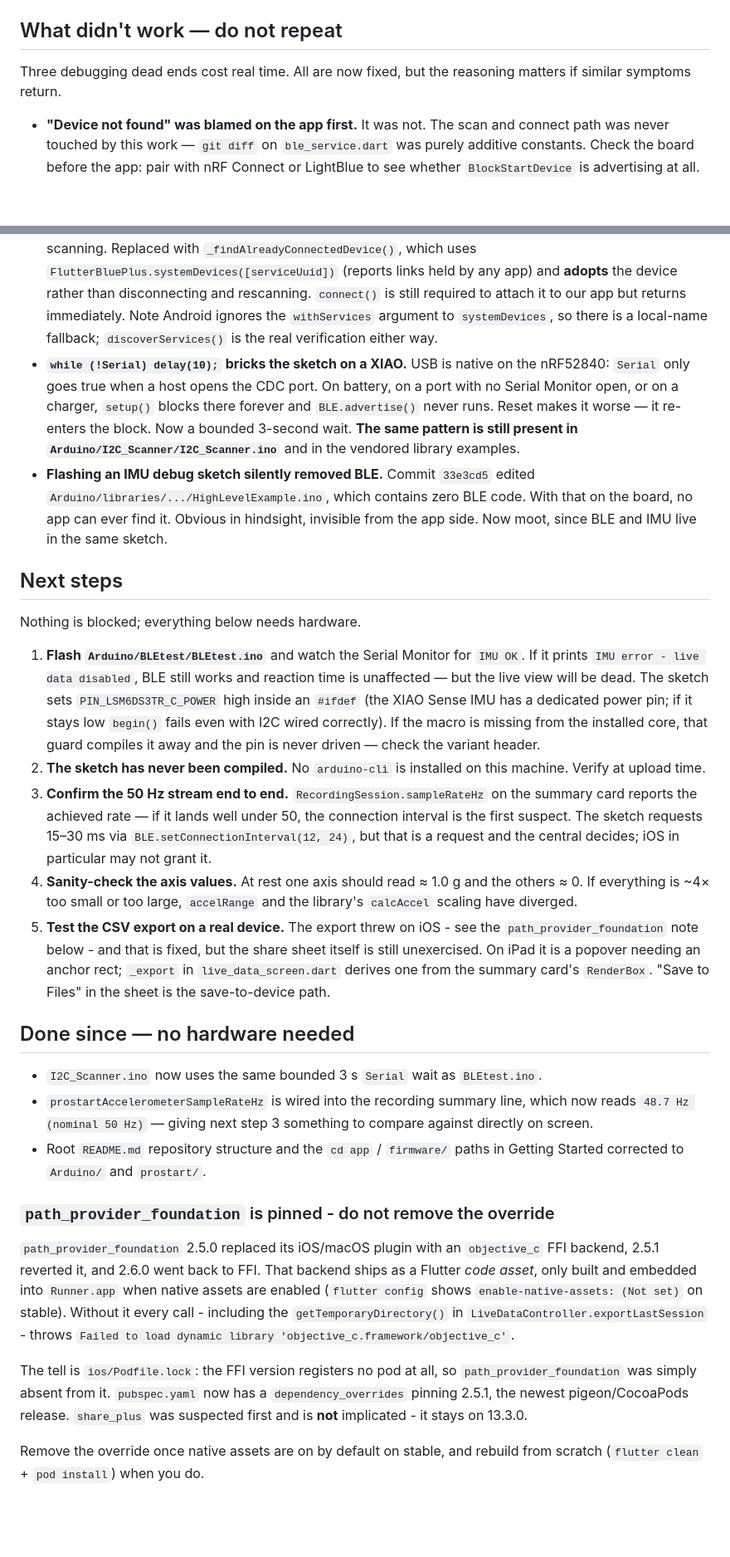
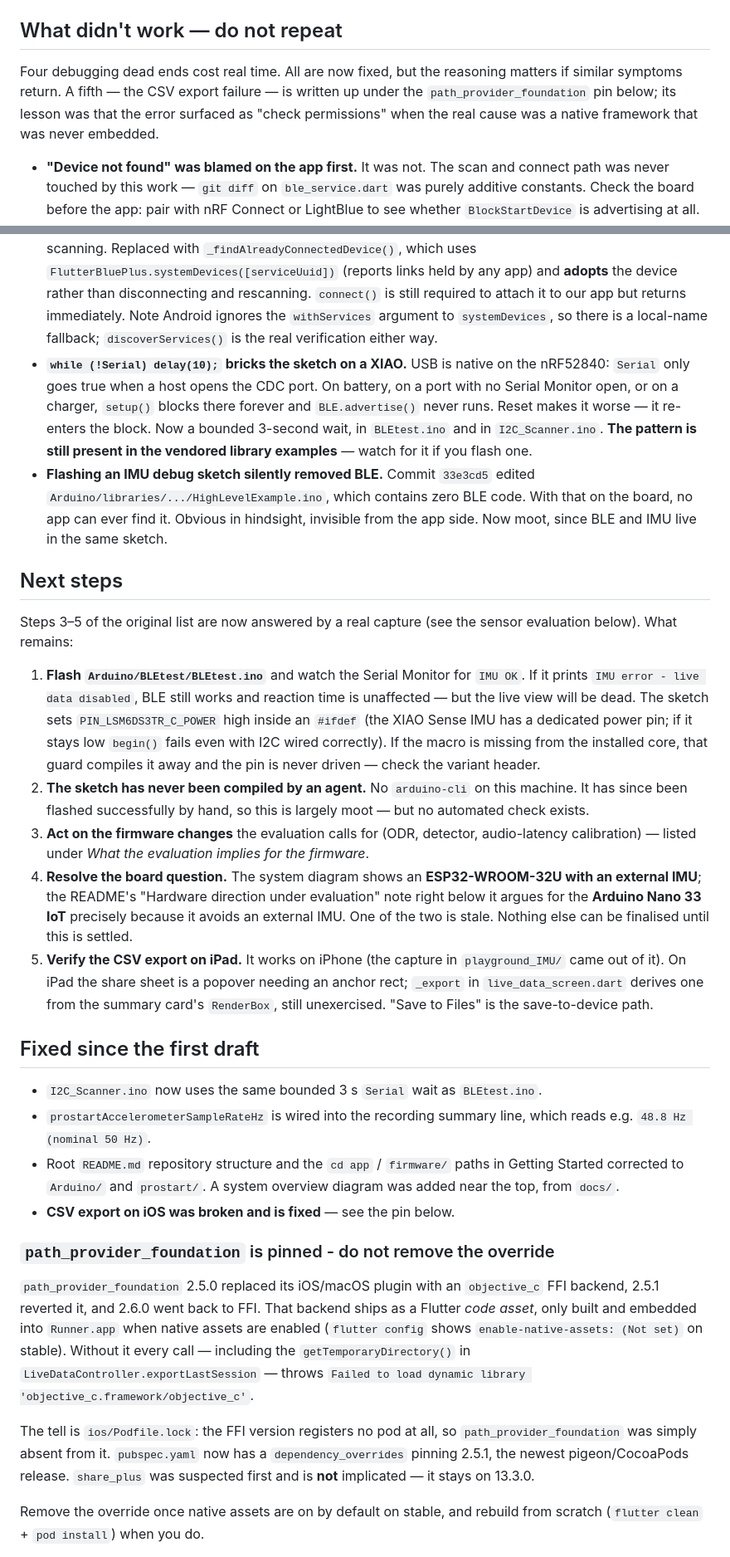
Before and after one commit to lorenzogalli-dev/Reaction-Time-System, a Markdown page: HANDOFF.md, 2 parts joined by grey strips. Shown at 83% size. Drawn GitHub-style; blank space fills up the shorter version.

```diff
--- a/HANDOFF.md
+++ b/HANDOFF.md
@@ -100,35 +120,37 @@ widget test). **Nothing has been run on hardware or a simulator by the agent.**
 
 ## What didn't work — do not repeat
 
-Three debugging dead ends cost real time. All are now fixed, but the reasoning
-matters if similar symptoms return.
+Four debugging dead ends cost real time. All are now fixed, but the reasoning
+matters if similar symptoms return. A fifth — the CSV export failure — is
+written up under the `path_provider_foundation` pin below; its lesson was that
+the error surfaced as "check permissions" when the real cause was a native
+framework that was never embedded.
 
 - **"Device not found" was blamed on the app first.** It was not. The scan and connect path was never touched by this work — `git diff` on `ble_service.dart` was purely additive constants. Check the board before the app: pair with nRF Connect or LightBlue to see whether `BlockStartDevice` is advertising at all. That single check separates firmware problems from app problems in seconds.
 - **`FlutterBluePlus.connectedDevices` cannot find stale connections.** The old `_disconnectStaleConnections()` used it to clean up links surviving a hot restart — but it is a snapshot of an in-memory map built by *this* process, so after a restart it is empty, precisely in the case it was written for. A connected BLE peripheral stops advertising, so the still-live OS link made the board invisible to scanning. Replaced with `_findAlreadyConnectedDevice()`, which uses `FlutterBluePlus.systemDevices([serviceUuid])` (reports links held by any app) and **adopts** the device rather than disconnecting and rescanning. `connect()` is still required to attach it to our app but returns immediately. Note Android ignores the `withServices` argument to `systemDevices`, so there is a local-name fallback; `discoverServices()` is the real verification either way.
-- **`while (!Serial) delay(10);` bricks the sketch on a XIAO.** USB is native on the nRF52840: `Serial` only goes true when a host opens the CDC port. On battery, on a port with no Serial Monitor open, or on a charger, `setup()` blocks there forever and `BLE.advertise()` never runs. Reset makes it worse — it re-enters the block. Now a bounded 3-second wait. **The same pattern is still present in `Arduino/I2C_Scanner/I2C_Scanner.ino`** and in the vendored library examples.
+- **`while (!Serial) delay(10);` bricks the sketch on a XIAO.** USB is native on the nRF52840: `Serial` only goes true when a host opens the CDC port. On battery, on a port with no Serial Monitor open, or on a charger, `setup()` blocks there forever and `BLE.advertise()` never runs. Reset makes it worse — it re-enters the block. Now a bounded 3-second wait, in `BLEtest.ino` and in `I2C_Scanner.ino`. **The pattern is still present in the vendored library examples** — watch for it if you flash one.
 - **Flashing an IMU debug sketch silently removed BLE.** Commit `33e3cd5` edited `Arduino/libraries/.../HighLevelExample.ino`, which contains zero BLE code. With that on the board, no app can ever find it. Obvious in hindsight, invisible from the app side. Now moot, since BLE and IMU live in the same sketch.
 
 ## Next steps
 
-Nothing is blocked; everything below needs hardware.
+Steps 3–5 of the original list are now answered by a real capture (see the
+sensor evaluation below). What remains:
 
 1. **Flash `Arduino/BLEtest/BLEtest.ino`** and watch the Serial Monitor for `IMU OK`. If it prints `IMU error - live data disabled`, BLE still works and reaction time is unaffected — but the live view will be dead. The sketch sets `PIN_LSM6DS3TR_C_POWER` high inside an `#ifdef` (the XIAO Sense IMU has a dedicated power pin; if it stays low `begin()` fails even with I2C wired correctly). If the macro is missing from the installed core, that guard compiles it away and the pin is never driven — check the variant header.
-2. **The sketch has never been compiled.** No `arduino-cli` is installed on this machine. Verify at upload time.
-3. **Confirm the 50 Hz stream end to end.** `RecordingSession.sampleRateHz` on the summary card reports the achieved rate — if it lands well under 50, the connection interval is the first suspect. The sketch requests 15–30 ms via `BLE.setConnectionInterval(12, 24)`, but that is a request and the central decides; iOS in particular may not grant it.
-4. **Sanity-check the axis values.** At rest one axis should read ≈ 1.0 g and the others ≈ 0. If everything is ~4× too small or too large, `accelRange` and the library's `calcAccel` scaling have diverged.
-5. **Test the CSV export on a real device.** The export threw on iOS - see the
-   `path_provider_foundation` note below - and that is fixed, but the share
-   sheet itself is still unexercised. On iPad it is a popover needing an anchor
-   rect; `_export` in `live_data_screen.dart` derives one from the summary
-   card's `RenderBox`. "Save to Files" in the sheet is the save-to-device path.
-## Done since — no hardware needed
+2. **The sketch has never been compiled by an agent.** No `arduino-cli` on this machine. It has since been flashed successfully by hand, so this is largely moot — but no automated check exists.
+3. **Act on the firmware changes** the evaluation calls for (ODR, detector, audio-latency calibration) — listed under *What the evaluation implies for the firmware*.
+4. **Resolve the board question.** The system diagram shows an **ESP32-WROOM-32U with an external IMU**; the README's "Hardware direction under evaluation" note right below it argues for the **Arduino Nano 33 IoT** precisely because it avoids an external IMU. One of the two is stale. Nothing else can be finalised until this is settled.
+5. **Verify the CSV export on iPad.** It works on iPhone (the capture in `playground_IMU/` came out of it). On iPad the share sheet is a popover needing an anchor rect; `_export` in `live_data_screen.dart` derives one from the summary card's `RenderBox`, still unexercised. "Save to Files" is the save-to-device path.
+
+## Fixed since the first draft
 
 - `I2C_Scanner.ino` now uses the same bounded 3 s `Serial` wait as `BLEtest.ino`.
 - `prostartAccelerometerSampleRateHz` is wired into the recording summary line,
-  which now reads `48.7 Hz (nominal 50 Hz)` — giving next step 3 something to
-  compare against directly on screen.
+  which reads e.g. `48.8 Hz (nominal 50 Hz)`.
 - Root `README.md` repository structure and the `cd app` / `firmware/` paths in
-  Getting Started corrected to `Arduino/` and `prostart/`.
+  Getting Started corrected to `Arduino/` and `prostart/`. A system overview
+  diagram was added near the top, from `docs/`.
+- **CSV export on iOS was broken and is fixed** — see the pin below.
 
 ### `path_provider_foundation` is pinned - do not remove the override
 
@@ -136,15 +158,15 @@ Nothing is blocked; everything below needs hardware.
 `objective_c` FFI backend, 2.5.1 reverted it, and 2.6.0 went back to FFI. That
 backend ships as a Flutter *code asset*, only built and embedded into
 `Runner.app` when native assets are enabled (`flutter config` shows
-`enable-native-assets: (Not set)` on stable). Without it every call - including
-the `getTemporaryDirectory()` in `LiveDataController.exportLastSession` -
+`enable-native-assets: (Not set)` on stable). Without it every call — including
+the `getTemporaryDirectory()` in `LiveDataController.exportLastSession` —
 throws `Failed to load dynamic library 'objective_c.framework/objective_c'`.
 
 The tell is `ios/Podfile.lock`: the FFI version registers no pod at all, so
 `path_provider_foundation` was simply absent from it. `pubspec.yaml` now has a
 `dependency_overrides` pinning 2.5.1, the newest pigeon/CocoaPods release.
-`share_plus` was suspected first and is **not** implicated - it stays on 13.3.0.
+`share_plus` was suspected first and is **not** implicated — it stays on 13.3.0.
 
-Remove the override once native assets are on by default on stable, and
-rebuild from scratch (`flutter clean` + `pod install`) when you do.
+Remove the override once native assets are on by default on stable, and rebuild
+from scratch (`flutter clean` + `pod install`) when you do.
 
```
Also changed, not shown: other parts of HANDOFF.md (+113 -13 lines).
